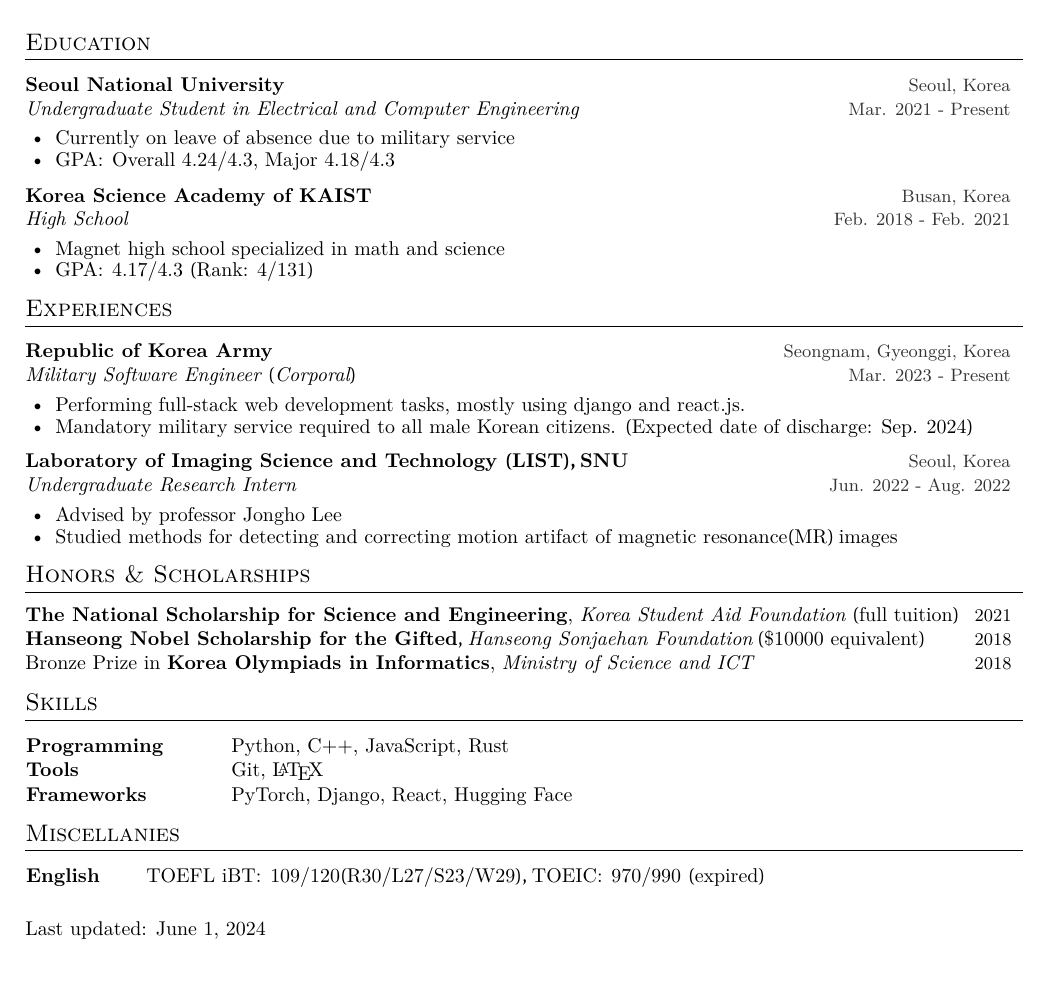
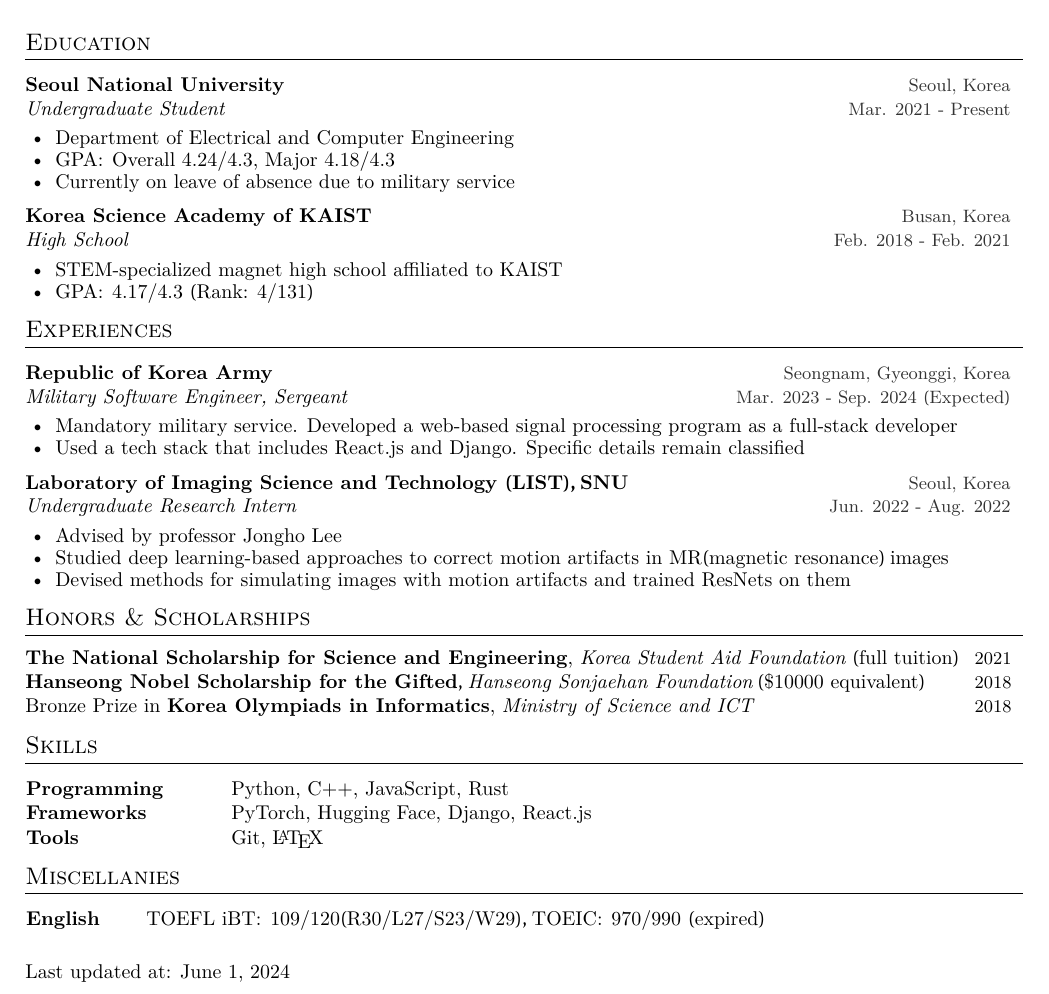
Before and after one commit to vantaa89/cv, a LaTeX CV (main.tex): part of the page, cut so that both start at the same text. Compiled offline with XeLaTeX.

Commit message:
Got promoted

```diff
--- a/main.tex
+++ b/main.tex
@@ -28,15 +28,16 @@
 \cvsection{Education}
 
 \cventry{Seoul National University}{Seoul, Korea}
-{Undergraduate Student in Electrical and Computer Engineering}{Mar. 2021 - Present}
+{Undergraduate Student}{Mar. 2021 - Present}
 {
+    \item \href{http://ece.snu.ac.kr/en}{Department of Electrical and Computer Engineering}
+    \item GPA: Overall 4.24/4.3, Major 4.18/4.3
     \item Currently on leave of absence due to military service
-    \item GPA: Overall 4.24/4.3, Major 4.18/4.3
 }
 \cventry{\href{http://ksa.hs.kr/}{Korea Science Academy of KAIST}}{Busan, Korea}
 {High School}{Feb. 2018 - Feb. 2021}
 {
-    \item Magnet high school specialized in math and science
+    \item STEM-specialized magnet high school affiliated to KAIST
     \item GPA: 4.17/4.3 (Rank: 4/131)
 }
 
@@ -46,16 +47,17 @@
 %%%%%%%%%%%%%%%%%%%%%%%%%%%%%%
 \cvsection{Experiences}
 \cventry{Republic of Korea Army}{Seongnam, Gyeonggi, Korea}
-{Military Software Engineer (Corporal)}{Mar. 2023 - Present}
+{Military Software Engineer, Sergeant}{Mar. 2023 - Sep. 2024 (Expected)}
 {
-    \item Performing full-stack web development tasks, mostly using django and react.js.
-    \item Mandatory military service required to all male Korean citizens. (Expected date of discharge: Sep. 2024)
+    \item Mandatory military service. Developed a web-based signal processing program as a full-stack developer
+    \item Used a tech stack that includes React.js and Django. Specific details remain classified
 }
 \cventry{Laboratory of Imaging Science and Technology (LIST), SNU}{Seoul, Korea}
 {Undergraduate Research Intern}{Jun. 2022 - Aug. 2022}
 {
     \item Advised by professor Jongho Lee
-    \item Studied methods for detecting and correcting motion artifact of magnetic resonance(MR) images
+    \item Studied deep learning-based approaches to correct motion artifacts in MR(magnetic resonance) images
+    \item Devised methods for simulating images with motion artifacts and trained ResNets on them
 }
 \begin{comment}
 \cventry{Research \& Education Program (R\&E)}{Korea Science Academy}
@@ -82,8 +83,8 @@
 %%%%%%%%%%%%%%%%%%%%%%%%%%%%%%
 \cvsection{Skills}
 \cvline{Programming}{Python, C++, JavaScript, Rust}
+\cvline{Frameworks}{PyTorch, Hugging Face, Django, React.js}
 \cvline{Tools}{Git, \LaTeX{}}
-\cvline{Frameworks}{PyTorch, Django, React, Hugging Face}
 \vspace{2mm}
 
 %%%%%%%%%%%%%%%%%%%%%%%%%%%%%%
@@ -114,5 +115,5 @@
 
 
 \vspace{3mm}
-Last updated: \today
+Last updated at: \today
 \end{document}
```
Also changed, not shown: main.pdf, main.tex (1 more changed lines).
